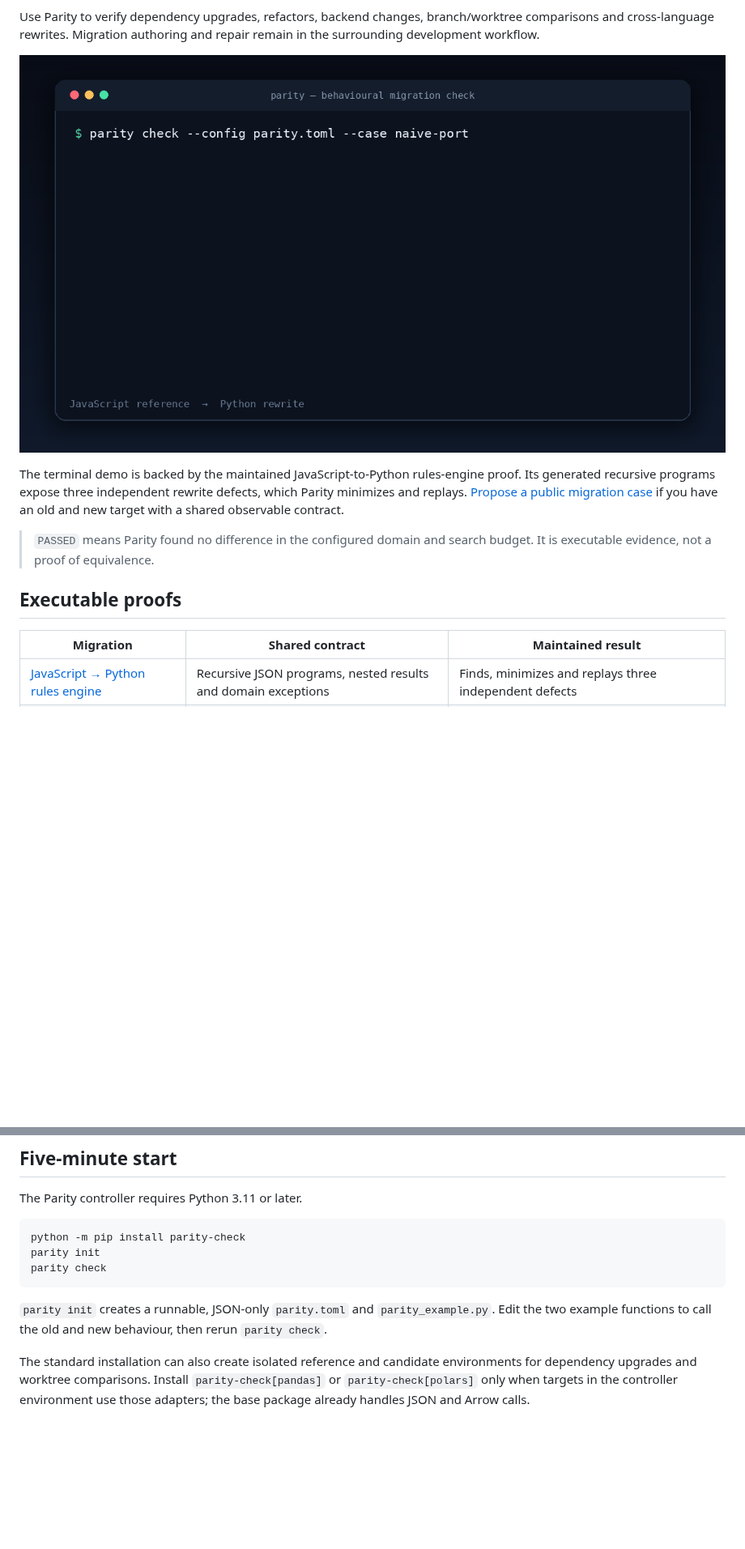
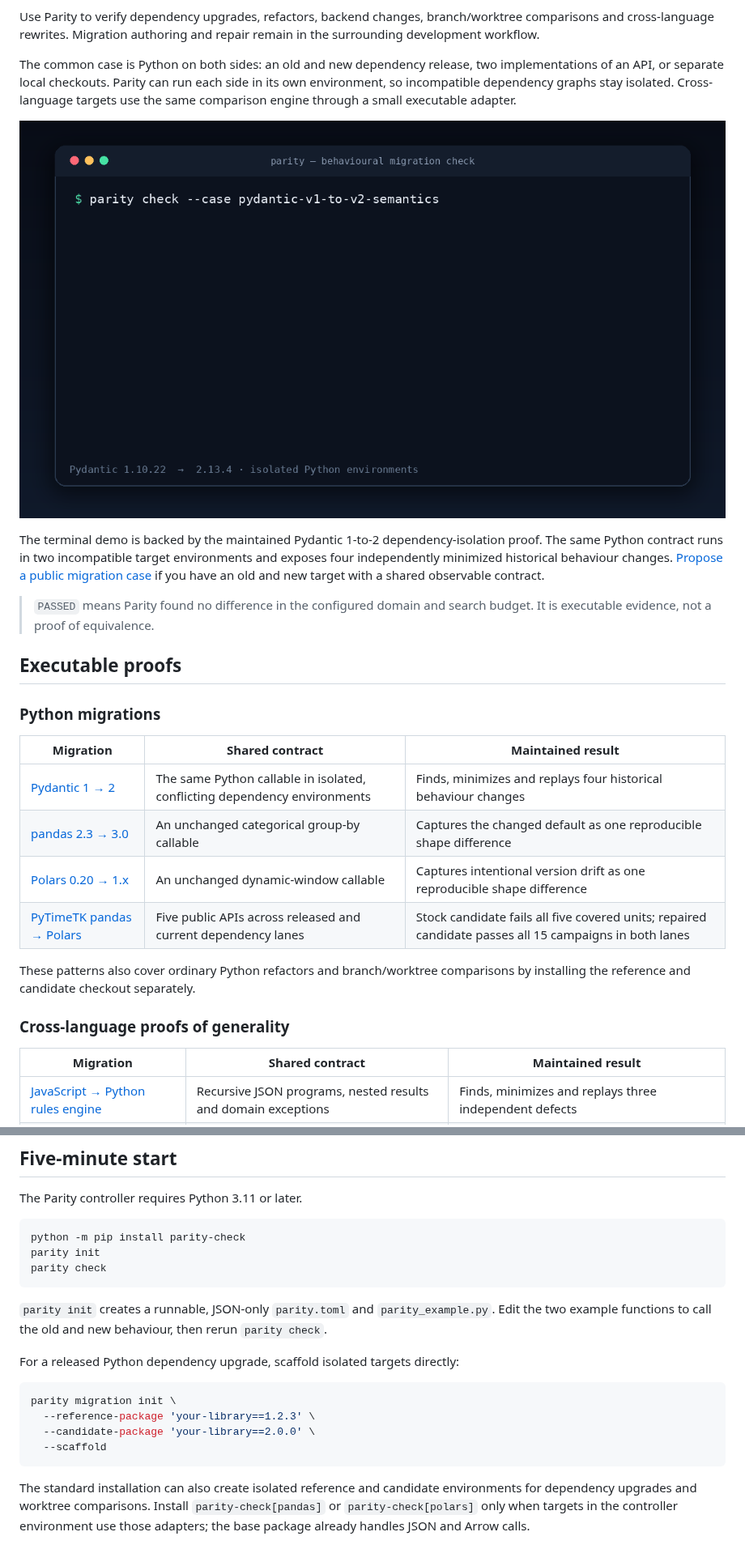
Before and after one commit to leighshepperson/parity, a Markdown page: README.md, 2 parts joined by grey strips. Shown at 81% size. Drawn GitHub-style; pictures changed too: docs/assets/parity-terminal-demo.gif; blank space fills up the shorter version.

Commit message:
Lead adoption messaging with Python migrations (#41)
Lead with Python dependency upgrades, refactors, worktrees, and backend migrations while retaining cross-language proofs as evidence of generality.

````diff
--- a/README.md
+++ b/README.md
@@ -26,17 +26,36 @@ Use Parity to verify dependency upgrades, refactors, backend changes, branch/wor
 and cross-language rewrites. Migration authoring and repair remain in the surrounding development
 workflow.
 
-[![Parity finds, minimizes and replays three behavioural differences between a JavaScript rules engine and its Python rewrite](docs/assets/parity-terminal-demo.gif)](case_studies/javascript_python_rules/README.md)
+The common case is Python on both sides: an old and new dependency release, two implementations of
+an API, or separate local checkouts. Parity can run each side in its own environment, so incompatible
+dependency graphs stay isolated. Cross-language targets use the same comparison engine through a
+small executable adapter.
 
-The terminal demo is backed by the maintained JavaScript-to-Python rules-engine proof. Its
-generated recursive programs expose three independent rewrite defects, which Parity minimizes and
-replays. [Propose a public migration case](https://github.com/leighshepperson/parity/issues/new?template=migration.yml)
+[![Parity finds, minimizes and replays four behavioural differences between Pydantic 1 and Pydantic 2](docs/assets/parity-terminal-demo.gif)](case_studies/pydantic_version/README.md)
+
+The terminal demo is backed by the maintained Pydantic 1-to-2 dependency-isolation proof. The same
+Python contract runs in two incompatible target environments and exposes four independently
+minimized historical behaviour changes. [Propose a public migration case](https://github.com/leighshepperson/parity/issues/new?template=migration.yml)
 if you have an old and new target with a shared observable contract.
 
 > `PASSED` means Parity found no difference in the configured domain and search budget. It is
 > executable evidence, not a proof of equivalence.
 
 ## Executable proofs
+
+### Python migrations
+
+| Migration | Shared contract | Maintained result |
+|---|---|---|
+| [Pydantic 1 → 2](case_studies/pydantic_version/README.md) | The same Python callable in isolated, conflicting dependency environments | Finds, minimizes and replays four historical behaviour changes |
+| [pandas 2.3 → 3.0](case_studies/pandas_version_groupby/README.md) | An unchanged categorical group-by callable | Captures the changed default as one reproducible shape difference |
+| [Polars 0.20 → 1.x](case_studies/polars_version_dynamic/README.md) | An unchanged dynamic-window callable | Captures intentional version drift as one reproducible shape difference |
+| [PyTimeTK pandas → Polars](case_studies/pytimetk_migration/README.md) | Five public APIs across released and current dependency lanes | Stock candidate fails all five covered units; repaired candidate passes all 15 campaigns in both lanes |
+
+These patterns also cover ordinary Python refactors and branch/worktree comparisons by installing
+the reference and candidate checkout separately.
+
+### Cross-language proofs of generality
 
 | Migration | Shared contract | Maintained result |
 |---|---|---|
@@ -59,6 +78,15 @@ parity check
 
 `parity init` creates a runnable, JSON-only `parity.toml` and `parity_example.py`. Edit the two
 example functions to call the old and new behaviour, then rerun `parity check`.
+
+For a released Python dependency upgrade, scaffold isolated targets directly:
+
+```bash
+parity migration init \
+  --reference-package 'your-library==1.2.3' \
+  --candidate-package 'your-library==2.0.0' \
+  --scaffold
+```
 
 The standard installation can also create isolated reference and candidate environments for
 dependency upgrades and worktree comparisons. Install `parity-check[pandas]` or
````
Also changed, not shown: .github/LAUNCH.md (+35 -27 lines), 1 other file.
